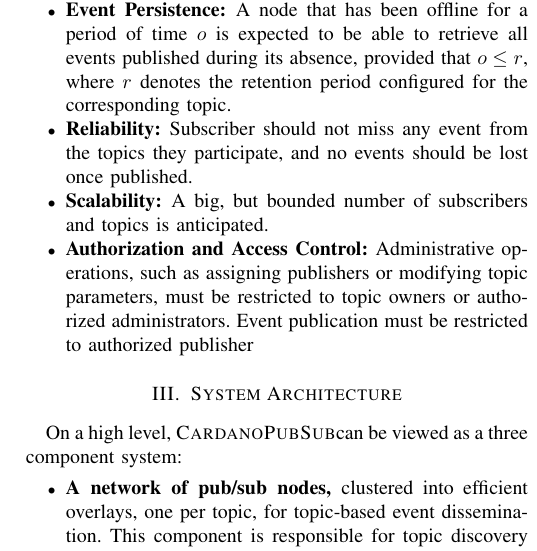
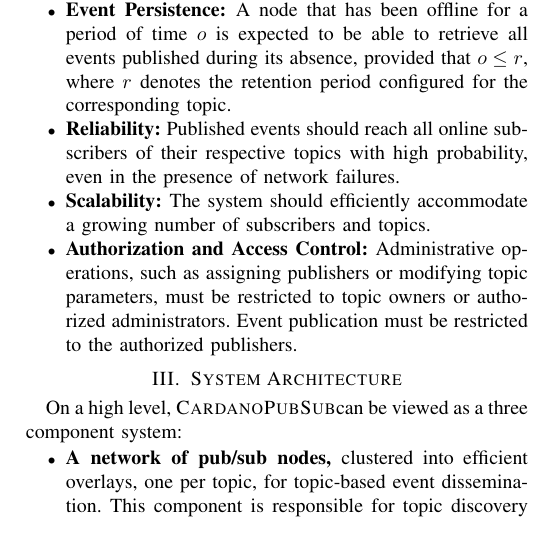
Before and after one commit to AAlexandros/CardanoPubSubPublication, a LaTeX paper (paper.tex, which reads 02-system-model.tex): part of one column of page 2 of 7, cut so that both start at the same text. Compiled offline with pdfLaTeX; a missing font is replaced by an installed copy or a similar font; a LaTeX package or settings file that is missing is left out.

Commit message:
Refinement, section 2

```diff
--- a/02-system-model.tex
+++ b/02-system-model.tex
@@ -26,10 +24,10 @@
     \item \textbf{High dissemination speed: }A published event should be promptly disseminated to all subscribers.
     \item \textbf{Event Persistence: }A node that has been offline for a period of time $o$ is expected to be able to retrieve
     all events published during its absence, provided that $o \leq r$, where $r$ denotes the retention period configured for the corresponding topic.
-    \item \textbf{Reliability: }Subscriber should not miss any event from the topics they participate, and no events should be lost once published.
-    \item \textbf{Scalability: }A big, but bounded number of subscribers and topics is anticipated.
+    \item \textbf{Reliability: }Published events should reach all online subscribers of their respective topics with high probability, even in the presence of network failures.
+    \item \textbf{Scalability: }The system should efficiently accommodate a growing number of subscribers and topics.
     \item \textbf{Authorization and Access Control: }Administrative operations, such as assigning publishers or modifying topic parameters, must be restricted to topic owners
     or authorized administrators.
-    Event publication must be restricted to authorized publisher
+    Event publication must be restricted to the authorized publishers.
     % \item \textbf{Confidentiality: }Restricting the subscriber set for a specific topic should be available.
 \end{itemize}
```
Also changed, not shown: 02-system-model.tex (14 more changed lines).
